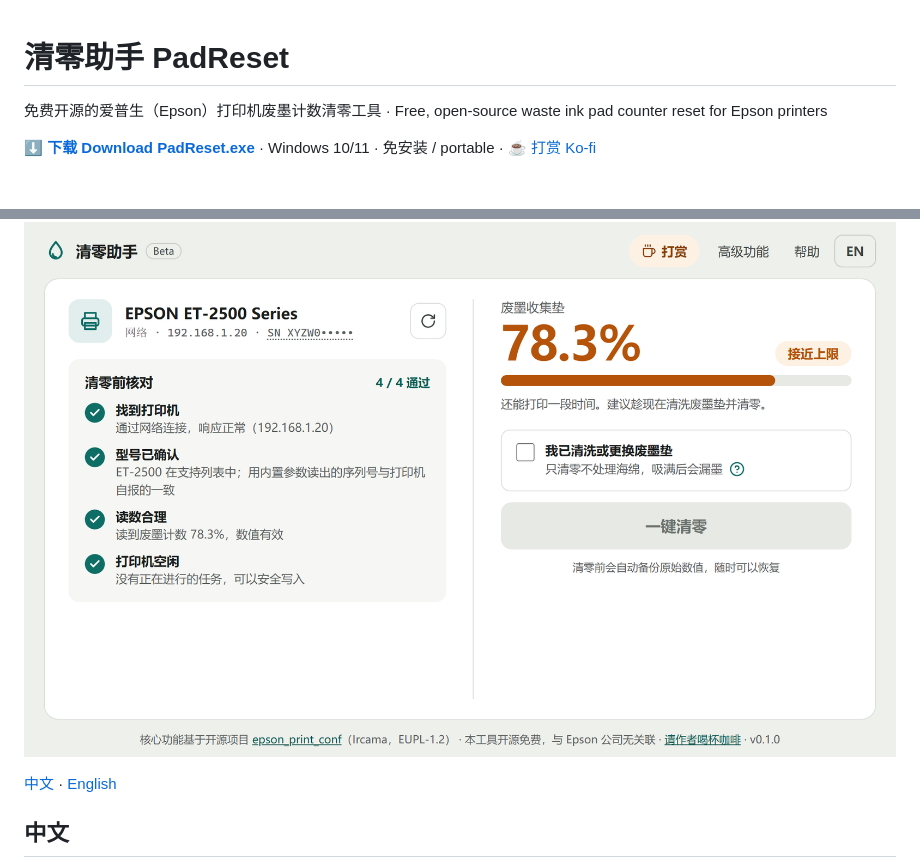
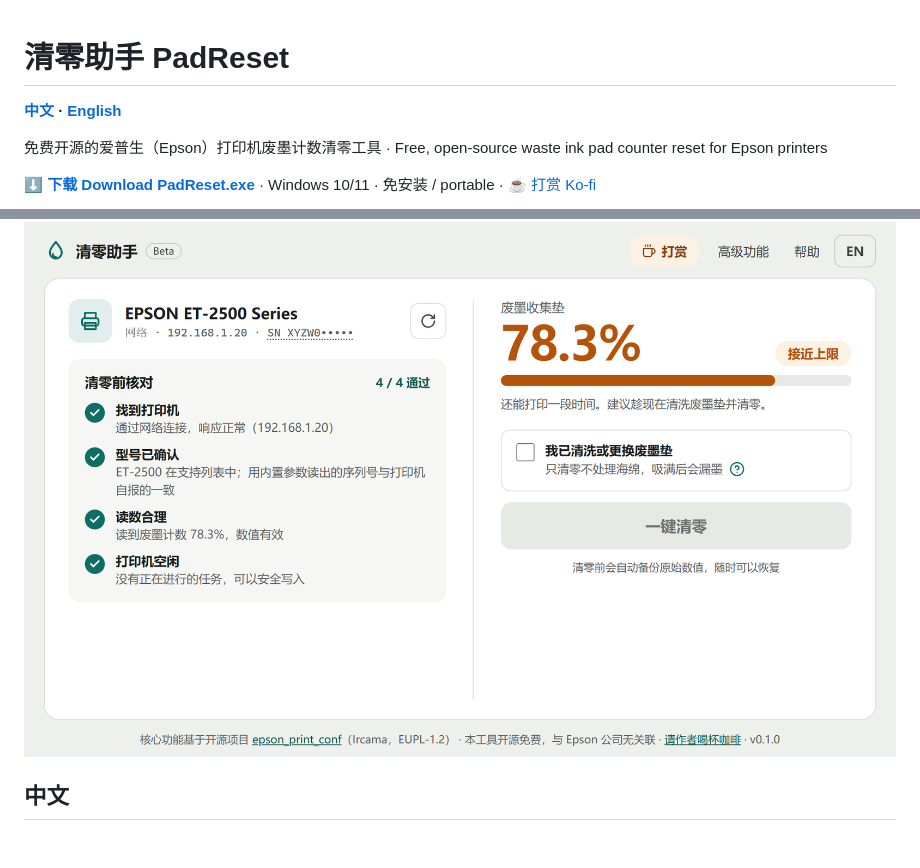
Before and after one commit to Inselfwang/padreset, a Markdown page: README.md, 2 parts joined by grey strips. Rendered like a GitHub page; blank space fills up the shorter version.

Commit message:
README: language links at the top
Co-Authored-By: Claude Opus 5.5 <noreply@anthropic.com>

```diff
--- a/README.md
+++ b/README.md
@@ -1,12 +1,12 @@
 # 清零助手 PadReset
+
+**[中文](#中文) · [English](#english)**
 
 免费开源的爱普生（Epson）打印机废墨计数清零工具 · Free, open-source waste ink pad counter reset for Epson printers
 
 **[⬇ 下载 Download PadReset.exe](https://github.com/Inselfwang/padreset/releases/latest)** · Windows 10/11 · 免安装 / portable · [☕ 打赏 Ko-fi](https://ko-fi.com/inself)
 
 ![清零助手主界面](docs/screenshot-zh.png)
-
-[中文](#中文) · [English](#english)
 
 ## 中文
 
```
